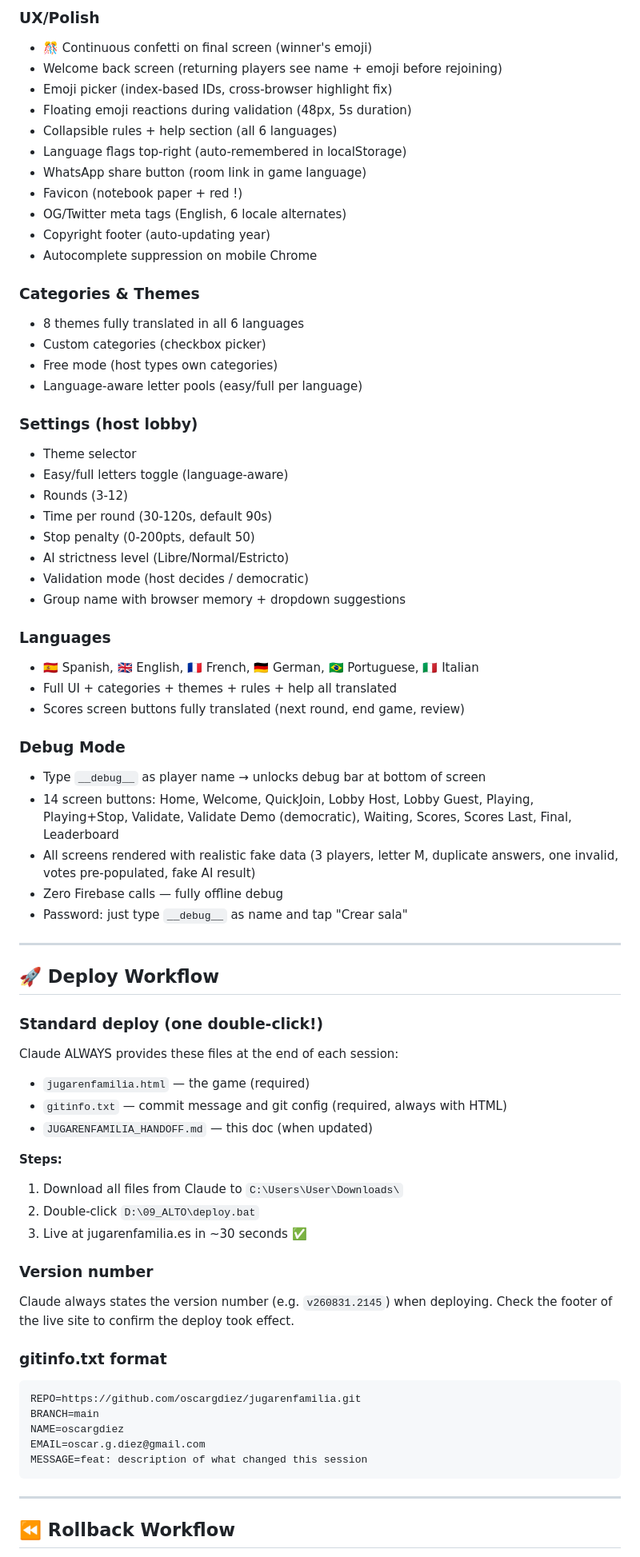
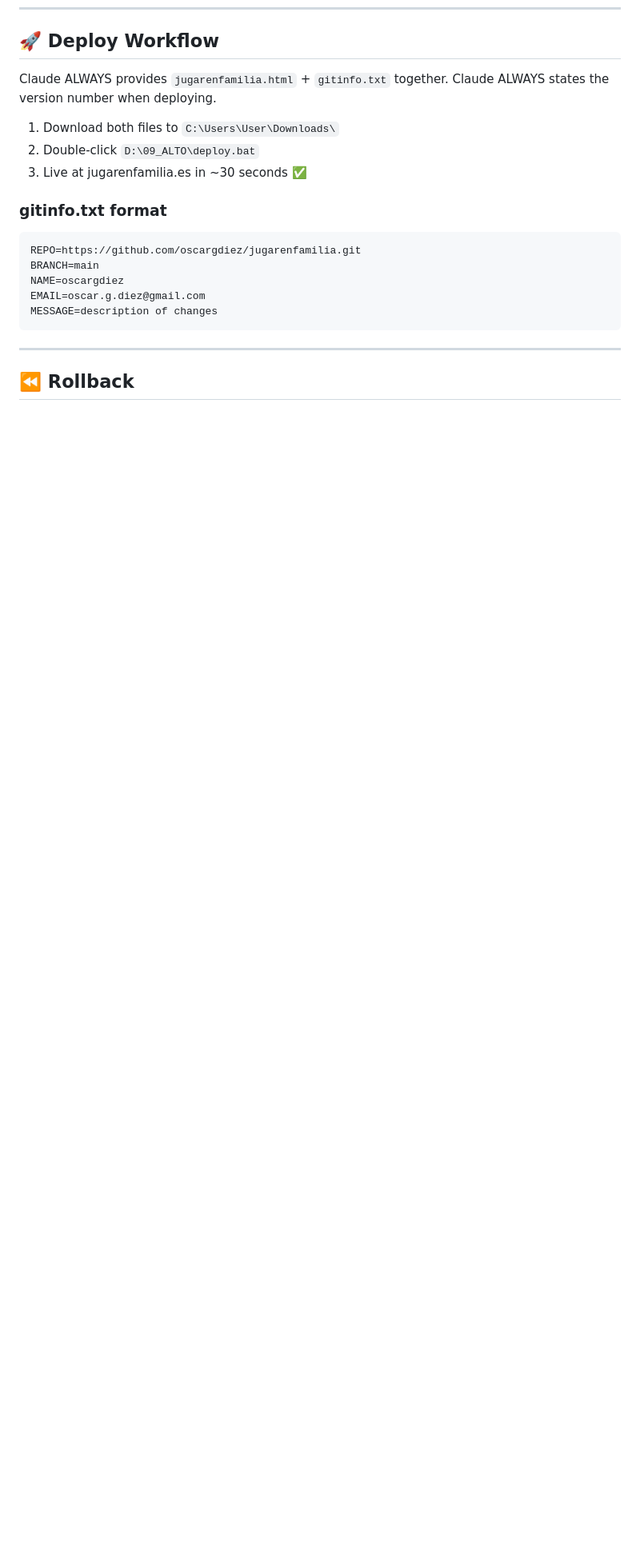
Before and after one commit to oscargdiez/jugarenfamilia, a Markdown page: JUGARENFAMILIA_HANDOFF.md, the part around one of its changes. Shown at 80% size. GitHub-like rendering; blank space fills up the shorter version.

````diff
--- a/JUGARENFAMILIA_HANDOFF.md
+++ b/JUGARENFAMILIA_HANDOFF.md
@@ -132,61 +70,10 @@ CNAME     www  oscargdiez.github.io
-### UX/Polish
-- 🎊 Continuous confetti on final screen (winner's emoji)
-- Welcome back screen (returning players see name + emoji before rejoining)
-- Emoji picker (index-based IDs, cross-browser highlight fix)
-- Floating emoji reactions during validation (48px, 5s duration)
-- Collapsible rules + help section (all 6 languages)
-- Language flags top-right (auto-remembered in localStorage)
-- WhatsApp share button (room link in game language)
-- Favicon (notebook paper + red !)
-- OG/Twitter meta tags (English, 6 locale alternates)
-- Copyright footer (auto-updating year)
-- Autocomplete suppression on mobile Chrome
-
-### Categories & Themes
-- 8 themes fully translated in all 6 languages
-- Custom categories (checkbox picker)
-- Free mode (host types own categories)
-- Language-aware letter pools (easy/full per language)
-
-### Settings (host lobby)
-- Theme selector
-- Easy/full letters toggle (language-aware)
-- Rounds (3-12)
-- Time per round (30-120s, default 90s)
-- Stop penalty (0-200pts, default 50)
-- AI strictness level (Libre/Normal/Estricto)
-- Validation mode (host decides / democratic)
-- Group name with browser memory + dropdown suggestions
-
-### Languages
-- 🇪🇸 Spanish, 🇬🇧 English, 🇫🇷 French, 🇩🇪 German, 🇧🇷 Portuguese, 🇮🇹 Italian
-- Full UI + categories + themes + rules + help all translated
-- Scores screen buttons fully translated (next round, end game, review)
-
-### Debug Mode
-- Type `__debug__` as player name → unlocks debug bar at bottom of screen
-- 14 screen buttons: Home, Welcome, QuickJoin, Lobby Host, Lobby Guest, Playing, Playing+Stop, Validate, Validate Demo (democratic), Waiting, Scores, Scores Last, Final, Leaderboard
-- All screens rendered with realistic fake data (3 players, letter M, duplicate answers, one invalid, votes pre-populated, fake AI result)
-- Zero Firebase calls — fully offline debug
-- Password: just type `__debug__` as name and tap "Crear sala"
-
----
-
 ## 🚀 Deploy Workflow
 
-### Standard deploy (one double-click!)
-Claude ALWAYS provides these files at the end of each session:
-- `jugarenfamilia.html` — the game (required)
-- `gitinfo.txt` — commit message and git config (required, always with HTML)
-- `JUGARENFAMILIA_HANDOFF.md` — this doc (when updated)
+Claude ALWAYS provides `jugarenfamilia.html` + `gitinfo.txt` together. Claude ALWAYS states the version number when deploying.
 
-**Steps:**
-1. Download all files from Claude to `C:\Users\User\Downloads\`
+1. Download both files to `C:\Users\User\Downloads\`
 2. Double-click `D:\09_ALTO\deploy.bat`
 3. Live at jugarenfamilia.es in ~30 seconds ✅
-
-### Version number
-Claude always states the version number (e.g. `v260831.2145`) when deploying. Check the footer of the live site to confirm the deploy took effect.
 
 ### gitinfo.txt format
 ```
@@ -194,10 +81,10 @@ REPO=https://github.com/oscargdiez/jugarenfamilia.git
 BRANCH=main
 NAME=oscargdiez
 EMAIL=oscar.g.diez@gmail.com
-MESSAGE=feat: description of what changed this session
+MESSAGE=description of changes
 ```
 
 ---
 
-## ⏪ Rollback Workflow
+## ⏪ Rollback
 
````
Also changed, not shown: other parts of JUGARENFAMILIA_HANDOFF.md (+129 -126 lines).
